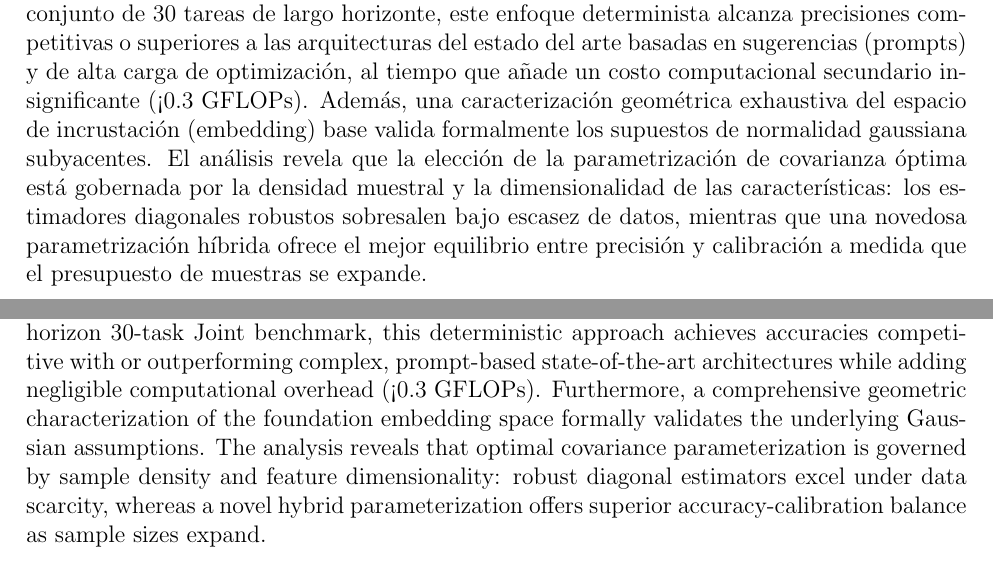
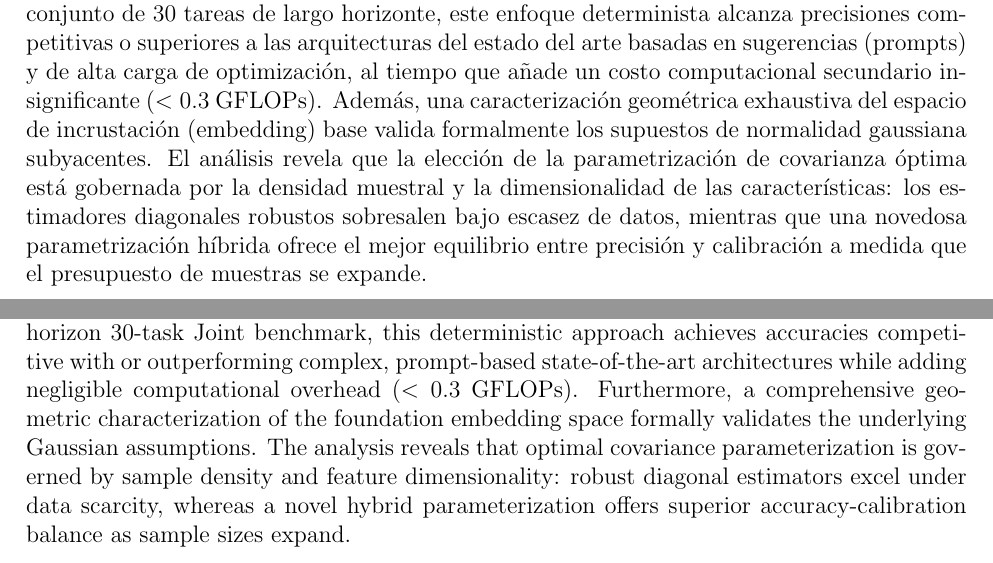
Before and after one commit to tnacho-23/Tesis, a LaTeX thesis (Manuscrito/main.tex, which reads Manuscrito/0_preliminar.tex): two parts of pages 2 and 3 of 98, joined at a grey line, cut so that both start at the same text. Compiled offline with pdfLaTeX.

Commit message:
PRIMERA VERSION OFICIAL

```diff
--- a/Manuscrito/0_preliminar.tex
+++ b/Manuscrito/0_preliminar.tex
@@ -17,7 +17,7 @@
 \end{center}
 Esta tesis propone un marco de Aprendizaje Incremental por Clases (CIL) libre de gradientes para mitigar el olvido catastrófico en el reconocimiento visual continuo, sin requerir retropropagación, optimización de parámetros ni almacenamiento de ejemplares. El sistema desacopla el aprendizaje de representaciones del modelado estadístico. El método acopla un modelo fundacional visual congelado y preentrenado mediante aprendizaje auto-supervisado (DINOv2) para extraer vectores de características estables de las imágenes, con una capa de clasificación generativa compuesta por modelos gaussianos multivariados locales e independientes por clase. Debido a que los parámetros de las clases históricas se congelan explícitamente, se elimina la deriva de la representación, logrando un olvido catastrófico cero por construcción.
 
-Evaluado en Split CIFAR-100, Split ImageNet-R, Split Caltech-256 y en un benchmark conjunto de 30 tareas de largo horizonte, este enfoque determinista alcanza precisiones competitivas o superiores a las arquitecturas del estado del arte basadas en sugerencias (prompts) y de alta carga de optimización, al tiempo que añade un costo computacional secundario insignificante (<0.3 GFLOPs). Además, una caracterización geométrica exhaustiva del espacio de incrustación (embedding) base valida formalmente los supuestos de normalidad gaussiana subyacentes. El análisis revela que la elección de la parametrización de covarianza óptima está gobernada por la densidad muestral y la dimensionalidad de las características: los estimadores diagonales robustos sobresalen bajo escasez de datos, mientras que una novedosa parametrización híbrida ofrece el mejor equilibrio entre precisión y calibración a medida que el presupuesto de muestras se expande.
+Evaluado en Split CIFAR-100, Split ImageNet-R, Split Caltech-256 y en un benchmark conjunto de 30 tareas de largo horizonte, este enfoque determinista alcanza precisiones competitivas o superiores a las arquitecturas del estado del arte basadas en sugerencias (prompts) y de alta carga de optimización, al tiempo que añade un costo computacional secundario insignificante ($<0.3$ GFLOPs). Además, una caracterización geométrica exhaustiva del espacio de incrustación (embedding) base valida formalmente los supuestos de normalidad gaussiana subyacentes. El análisis revela que la elección de la parametrización de covarianza óptima está gobernada por la densidad muestral y la dimensionalidad de las características: los estimadores diagonales robustos sobresalen bajo escasez de datos, mientras que una novedosa parametrización híbrida ofrece el mejor equilibrio entre precisión y calibración a medida que el presupuesto de muestras se expande.
 \newpage
 
 \begin{center}
@@ -27,7 +27,7 @@ Evaluado en Split CIFAR-100, Split ImageNet-R, Split Caltech-256 y en un benchma
 
 This thesis proposes a gradient-free Class-Incremental Learning (CIL) framework to mitigate catastrophic forgetting in continual visual recognition without requiring backpropagation, parameter optimization, or exemplar storage. The system decouples representation learning from statistical modeling. It pairs a frozen, pre-trained self-supervised visual foundation model (DINOv2) to extract stable image feature vectors with a generative classification layer composed of independent, per-class multivariate Gaussian models. Because historical class parameters are explicitly frozen, representation drift is eliminated, achieving zero catastrophic forgetting by construction.
 
-Evaluated across Split CIFAR-100, Split ImageNet-R, Split Caltech-256, and a long-horizon 30-task Joint benchmark, this deterministic approach achieves accuracies competitive with or outperforming complex, prompt-based state-of-the-art architectures while adding negligible computational overhead (<0.3 GFLOPs). Furthermore, a comprehensive geometric characterization of the foundation embedding space formally validates the underlying Gaussian assumptions. The analysis reveals that optimal covariance parameterization is governed by sample density and feature dimensionality: robust diagonal estimators excel under data scarcity, whereas a novel hybrid parameterization offers superior accuracy-calibration balance as sample sizes expand.
+Evaluated across Split CIFAR-100, Split ImageNet-R, Split Caltech-256, and a long-horizon 30-task Joint benchmark, this deterministic approach achieves accuracies competitive with or outperforming complex, prompt-based state-of-the-art architectures while adding negligible computational overhead ($<0.3$ GFLOPs). Furthermore, a comprehensive geometric characterization of the foundation embedding space formally validates the underlying Gaussian assumptions. The analysis reveals that optimal covariance parameterization is governed by sample density and feature dimensionality: robust diagonal estimators excel under data scarcity, whereas a novel hybrid parameterization offers superior accuracy-calibration balance as sample sizes expand.
 
 
 
```
Also changed, not shown: 1 other file.
